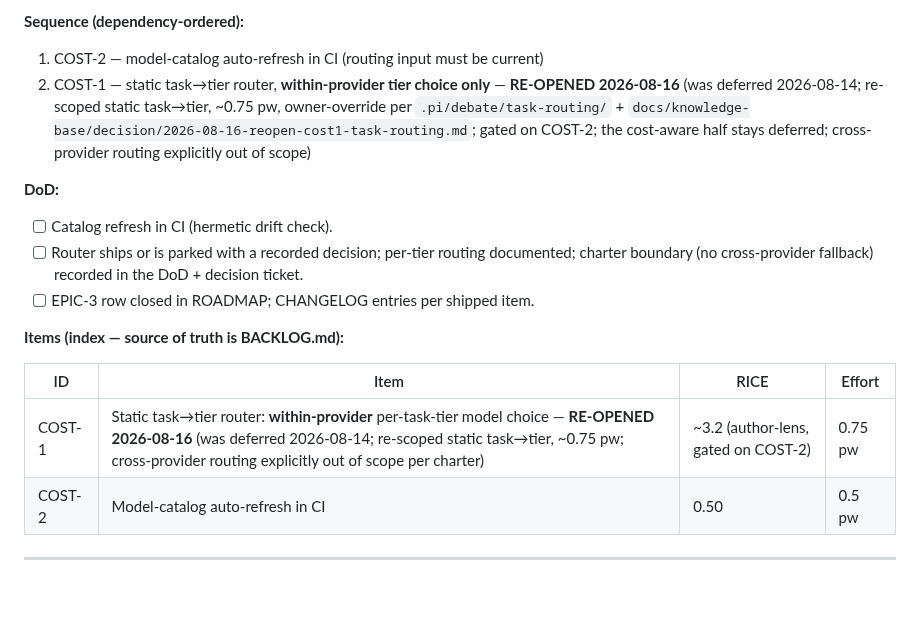
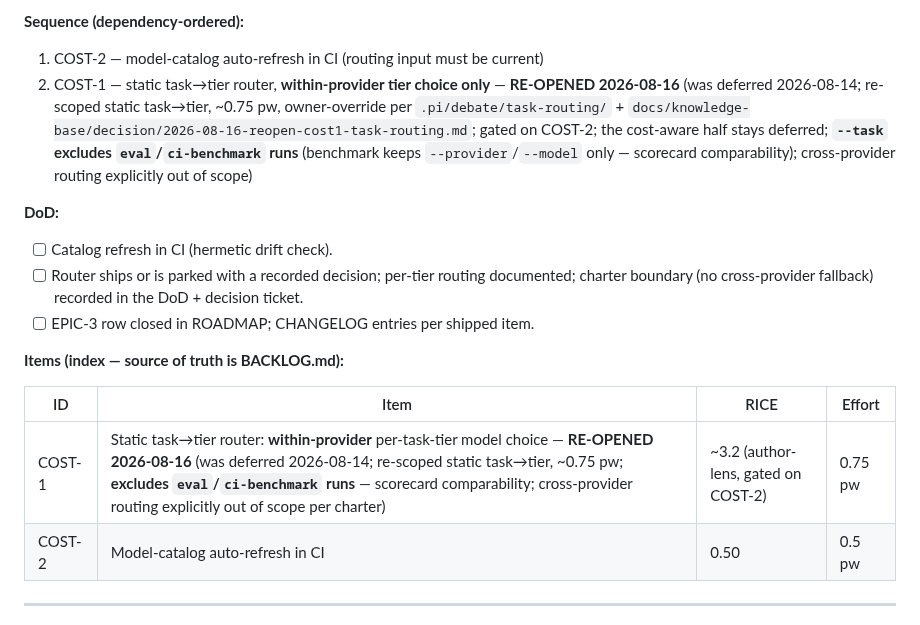
Before and after one commit to forrestbthomas/pi-harness, a Markdown page: EPICS.md, the part around the change. Drawn GitHub-style; blank space fills up the shorter version.

Commit message:
docs(cost-1): carry forward eval/ci-benchmark exclusion into re-open docs
CodeRabbit review catch: the original COST-1 design (2026-08-12) scopes tier
routing to chat/print and explicitly excludes eval/ci-benchmark so benchmark
runs keep --provider/--model only and scorecard comparability is preserved.
The re-open docs dropped that boundary; restore it in the decision node,
BACKLOG row, and EPIC-3 sequence/table so implementation cannot change
benchmark routing or scorecard comparability.

Resolves CodeRabbit review comment on #172.

```diff
--- a/EPICS.md
+++ b/EPICS.md
@@ -159,7 +159,7 @@ Rules:
 **Sequence (dependency-ordered):**
 
 1. COST-2 — model-catalog auto-refresh in CI (routing input must be current)
-2. COST-1 — static task→tier router, **within-provider tier choice only** — **RE-OPENED 2026-08-16** (was deferred 2026-08-14; re-scoped static task→tier, ~0.75 pw, owner-override per `.pi/debate/task-routing/` + `docs/knowledge-base/decision/2026-08-16-reopen-cost1-task-routing.md`; gated on COST-2; the cost-aware half stays deferred; cross-provider routing explicitly out of scope)
+2. COST-1 — static task→tier router, **within-provider tier choice only** — **RE-OPENED 2026-08-16** (was deferred 2026-08-14; re-scoped static task→tier, ~0.75 pw, owner-override per `.pi/debate/task-routing/` + `docs/knowledge-base/decision/2026-08-16-reopen-cost1-task-routing.md`; gated on COST-2; the cost-aware half stays deferred; **`--task` excludes `eval`/`ci-benchmark` runs** (benchmark keeps `--provider`/`--model` only — scorecard comparability); cross-provider routing explicitly out of scope)
 
 **DoD:**
 
@@ -171,7 +171,7 @@ Rules:
 
 | ID | Item | RICE | Effort |
 |---|---|---|---|
-| COST-1 | Static task→tier router: **within-provider** per-task-tier model choice — **RE-OPENED 2026-08-16** (was deferred 2026-08-14; re-scoped static task→tier, ~0.75 pw; cross-provider routing explicitly out of scope per charter) | ~3.2 (author-lens, gated on COST-2) | 0.75 pw |
+| COST-1 | Static task→tier router: **within-provider** per-task-tier model choice — **RE-OPENED 2026-08-16** (was deferred 2026-08-14; re-scoped static task→tier, ~0.75 pw; **excludes `eval`/`ci-benchmark` runs** — scorecard comparability; cross-provider routing explicitly out of scope per charter) | ~3.2 (author-lens, gated on COST-2) | 0.75 pw |
 | COST-2 | Model-catalog auto-refresh in CI | 0.50 | 0.5 pw |
 
 ---
```
Also changed, not shown: BACKLOG.md (+1 -1 lines), 1 other file.
